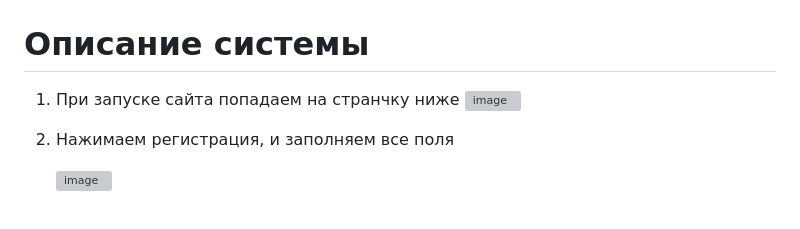
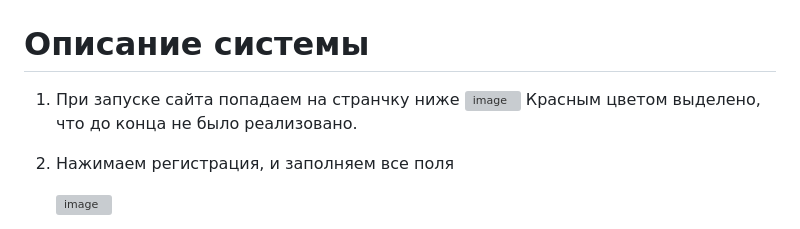
Before and after one commit to Artem-bobunov/testApptrix, a Markdown page: README.md, the part around the change. Drawn GitHub-style; grey boxes are pictures that could not be loaded.

```diff
--- a/README.md
+++ b/README.md
@@ -1,7 +1,7 @@
 # Описание системы
 1. При запуске сайта попадаем на странчку ниже
   ![image](https://github.com/Artem-bobunov/testApptrix/assets/38436717/dfd39377-1f66-4cfe-bf4e-729f9731066a)
-
+Красным цветом выделено, что до конца не было реализовано.
 
 2. Нажимаем регистрация, и заполняем все поля
 
```
